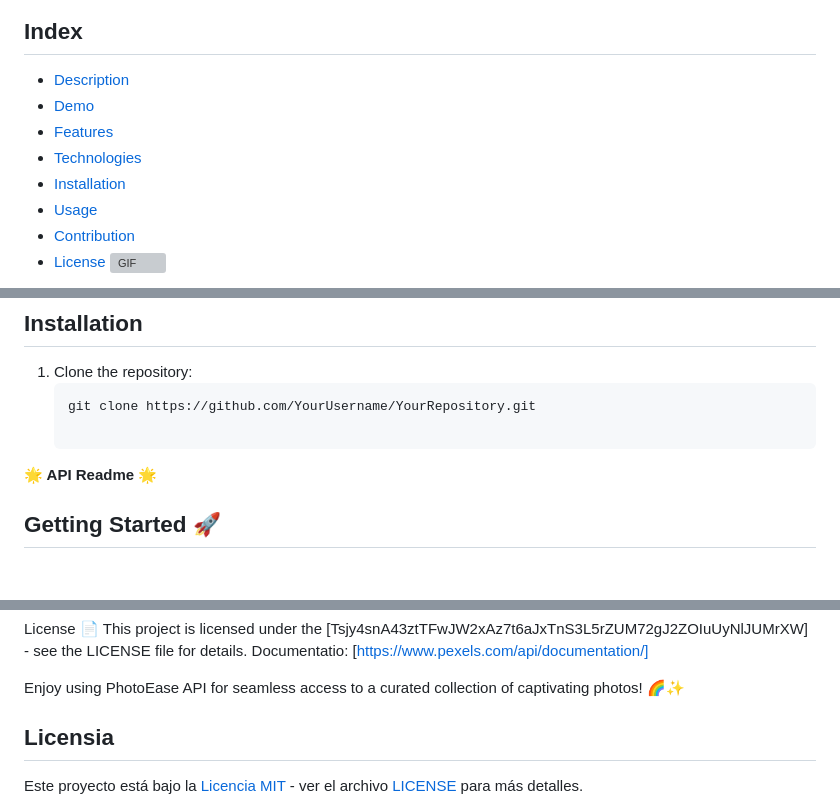
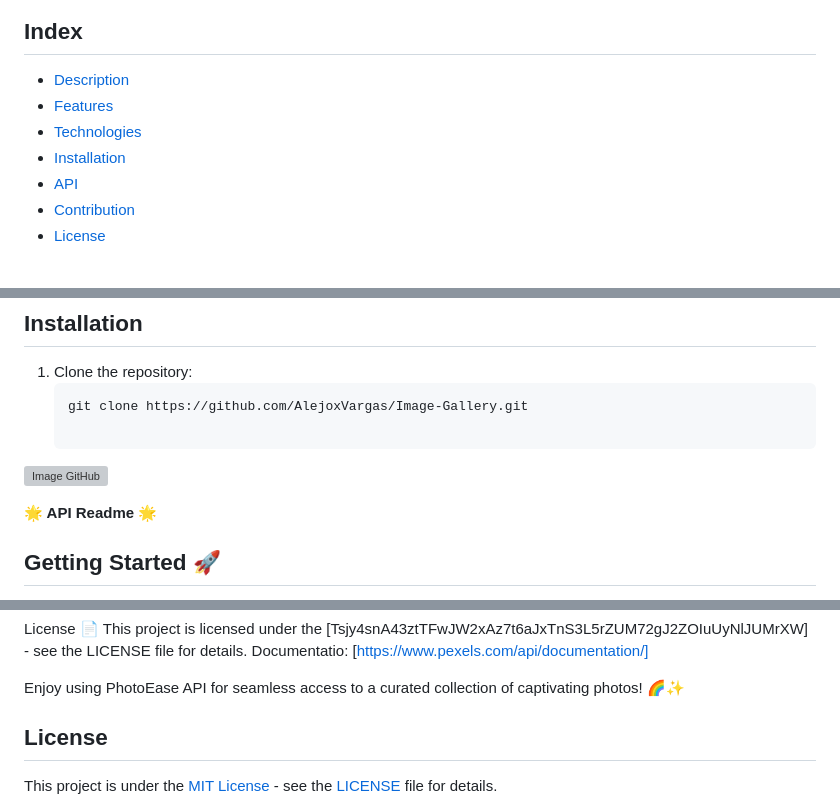
Before and after one commit to AlejoxVargas/Image-Gallery, a Markdown page: README.md, 3 parts joined by grey strips. Drawn GitHub-style; blank space fills up the shorter version; grey boxes are pictures that could not be loaded.

````diff
--- a/README.md
+++ b/README.md
@@ -11,11 +11,11 @@
 ## Index
 
 - [Description](#description)
-- [Demo](#demo)
 - [Features](#features)
 - [Technologies](#technologies)
 - [Installation](#installation)
-- [Usage](#usage)
+- [API](#usage)
 - [Contribution](#contribution)
 - [License](#license)
+
 ![GIF](https://user-images.githubusercontent.com/74038190/225813708-98b745f2-7d22-48cf-9150-083f1b00d6c9.gif)
@@ -52,7 +53,9 @@ Your Project Name is a web gallery application that uses the Pexels API to displ
 
 1. Clone the repository:
    ```bash
-   git clone https://github.com/YourUsername/YourRepository.git
+   git clone https://github.com/AlejoxVargas/Image-Gallery.git
+
+![Image GitHub](https://media0.giphy.com/headers/GitHub/w8ZJLtJbmuph.gif)
 
 **🌟 API Readme 🌟**
 
@@ -134,7 +137,7 @@ Documentatio: [https://www.pexels.com/api/documentation/]
 Enjoy using PhotoEase API for seamless access to a curated collection of captivating photos! 🌈✨
 
 
-## Licensia
+## License
 
-Este proyecto está bajo la [Licencia MIT](LICENSE) - ver el archivo [LICENSE](LICENSE) para más detalles.
+This project is under the [MIT License](LICENSE) - see the [LICENSE](LICENSE) file for details.
 
````
Also changed, not shown: other parts of README.md (+8 -7 lines).
